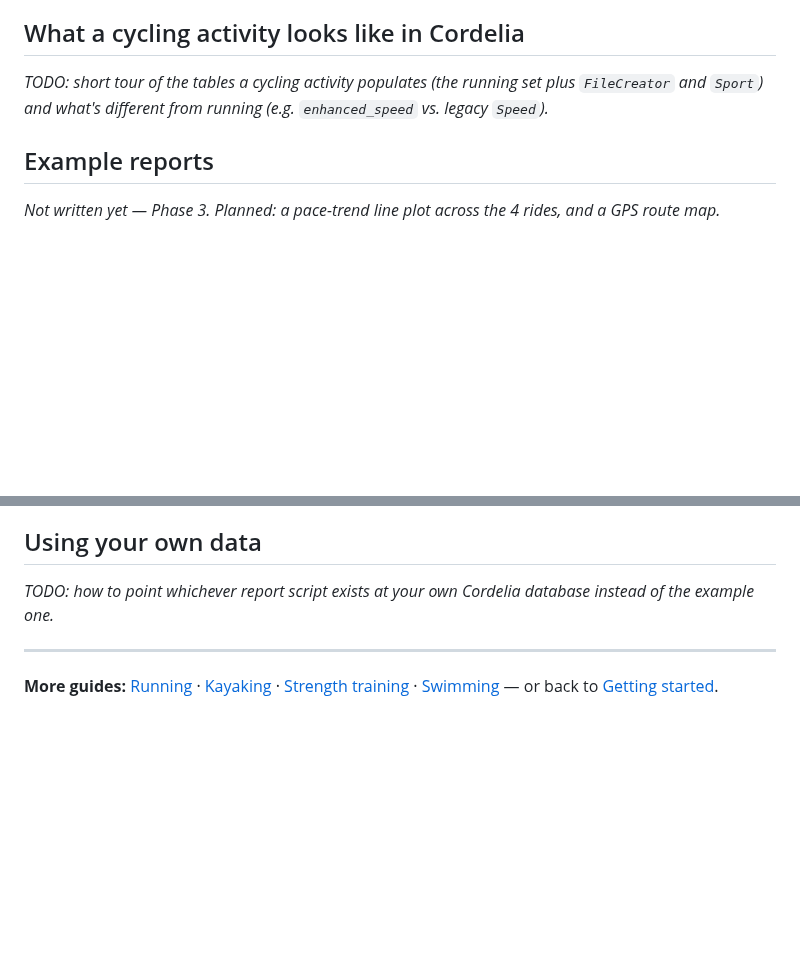
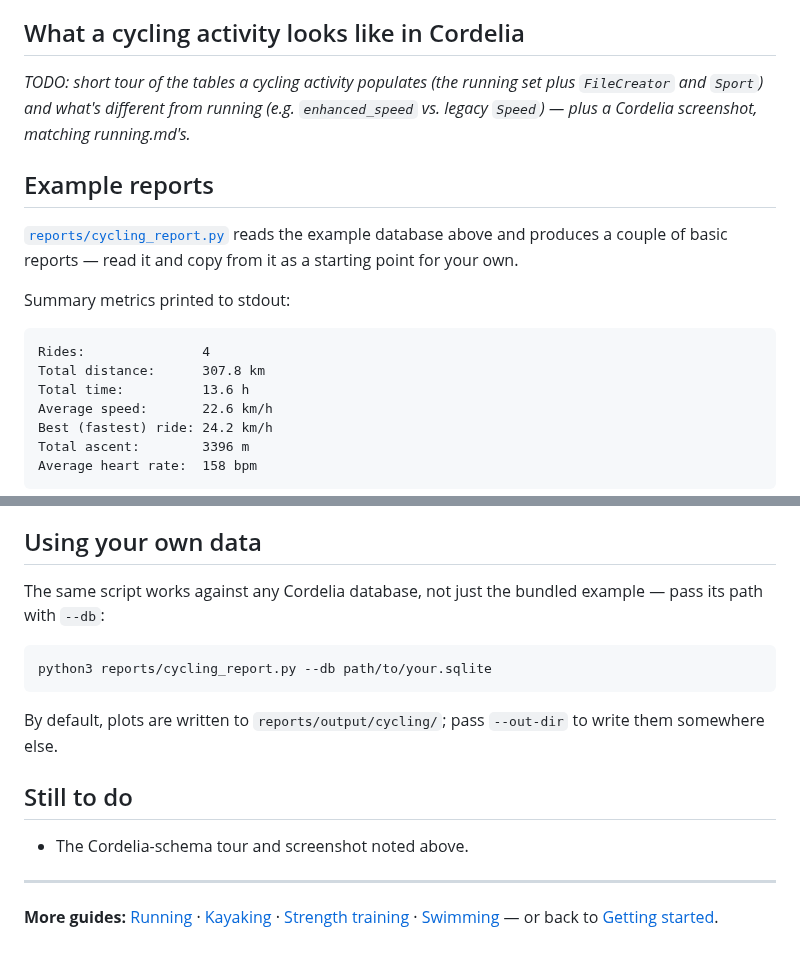
Before and after one commit to venholaconsultinginc/antonio, a Markdown page: docs/cycling.md, 2 parts joined by grey strips. Drawn GitHub-style; blank space fills up the shorter version.

Commit message:
Update docs/cycling.md with real report examples and a link to the script
Replaces the "Not written yet" Example reports placeholder with the actual
summary metrics and three plots (speed trend, elevation profile, route map)
from reports/cycling_report.py (#2), plus a "Using your own data" section
matching running.md's. Adds the "Still to do" section the intro banner
already referenced but never had.

Closes #6.

Co-Authored-By: Claude Sonnet 5 <noreply@anthropic.com>

````diff
--- a/docs/cycling.md
+++ b/docs/cycling.md
@@ -26,9 +26,23 @@ Victoria 80&nbsp;km route, exported from
 ## What a cycling activity looks like in Cordelia
 
 *TODO: short tour of the tables a cycling activity populates (the running set plus `FileCreator`
-and `Sport`) and what's different from running (e.g. `enhanced_speed` vs. legacy `Speed`).*
+and `Sport`) and what's different from running (e.g. `enhanced_speed` vs. legacy `Speed`) — plus a
+Cordelia screenshot, matching running.md's.*
 
 ## Example reports
 
-*Not written yet — Phase 3. Planned: a pace-trend line plot across the 4 rides, and a GPS route
-map.*
+[`reports/cycling_report.py`](../reports/cycling_report.py) reads the example database above and
+produces a couple of basic reports — read it and copy from it as a starting point for your own.
+
+Summary metrics printed to stdout:
+
+```
+Rides:               4
+Total distance:      307.8 km
+Total time:          13.6 h
+Average speed:       22.6 km/h
+Best (fastest) ride: 24.2 km/h
+Total ascent:        3396 m
+Average heart rate:  158 bpm
+```
+
@@ -35,8 +67,19 @@ map.*
 
 ## Using your own data
 
-*TODO: how to point whichever report script exists at your own Cordelia database instead of the
-example one.*
+The same script works against any Cordelia database, not just the bundled example — pass its path
+with `--db`:
+
+```bash
+python3 reports/cycling_report.py --db path/to/your.sqlite
+```
+
+By default, plots are written to `reports/output/cycling/`; pass `--out-dir` to write them
+somewhere else.
+
+## Still to do
+
+- The Cordelia-schema tour and screenshot noted above.
 
 ---
 
````
Also changed, not shown: other parts of docs/cycling.md (+18 -0 lines), docs/cycling-elevation-profile.png (added), docs/cycling-route-map.png (added), docs/cycling-speed-trend.png (added).
